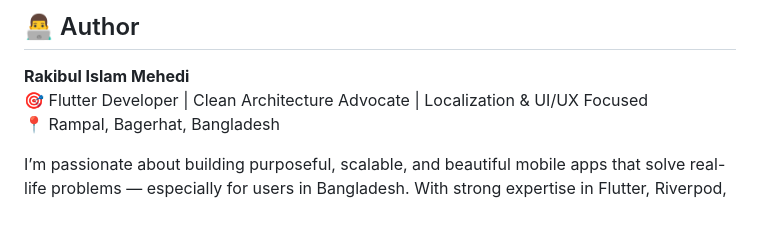
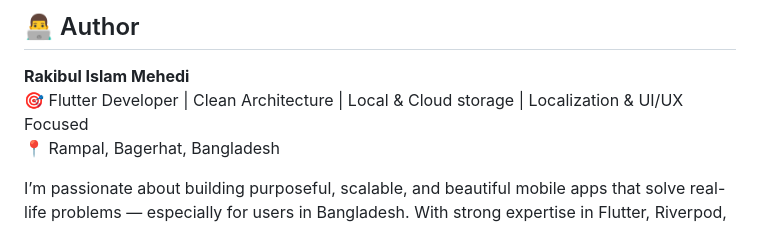
Before and after one commit to MehedisGits/Pocketa-V2, a Markdown page: README.md, the part around the change. Rendered like a GitHub page.

```diff
--- a/README.md
+++ b/README.md
@@ -107,7 +107,7 @@ flutter run
 ## 👨‍💻 Author
 
 **Rakibul Islam Mehedi**
-🎯 Flutter Developer | Clean Architecture Advocate | Localization & UI/UX Focused
+🎯 Flutter Developer | Clean Architecture | Local & Cloud storage | Localization & UI/UX Focused
 📍 Rampal, Bagerhat, Bangladesh
 
 I’m passionate about building purposeful, scalable, and beautiful mobile apps that solve real-life problems — especially for users in Bangladesh. With strong expertise in Flutter, Riverpod, and MVVM architecture, I aim to create local-first solutions that empower users through thoughtful design and robust functionality.
```
